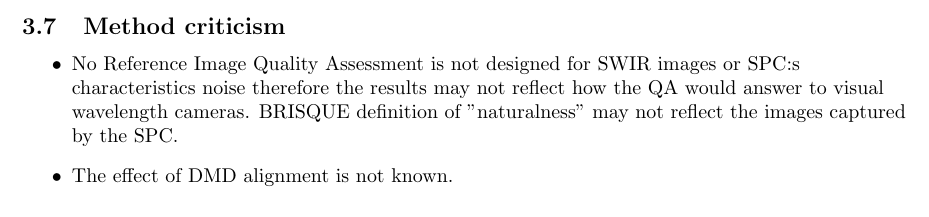
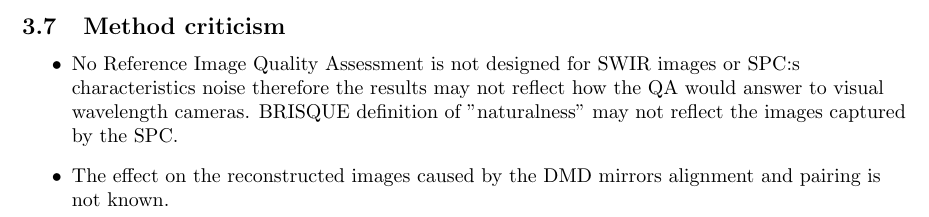
Before and after one commit to PONT-MAX/TQET33, a LaTeX thesis (Masters_Thesis/main.tex, which reads Masters_Thesis/03_method.tex): part of page 28 of 65, cut so that both start at the same text. Compiled offline with pdfLaTeX.

Commit message:
skickar in

```diff
--- a/Masters_Thesis/03_method.tex
+++ b/Masters_Thesis/03_method.tex
@@ -521,6 +521,6 @@ The edge response measures the sharpness of the image by calculating the distanc
 \subsection{Method criticism}
 \begin{itemize}
     \item No Reference Image Quality Assessment is not designed for SWIR images or SPC:s characteristics noise therefore the results may not reflect how the QA would answer to visual wavelength cameras. BRISQUE definition of "naturalness" may not reflect the images captured by the SPC.
-    \item The effect of DMD alignment is not known.
+    \item The effect on the reconstructed images caused by the DMD mirrors alignment and pairing is not known.
 \end{itemize}
 %LSE - absolute error but does not say much about how humans perceives the image.\\
```
